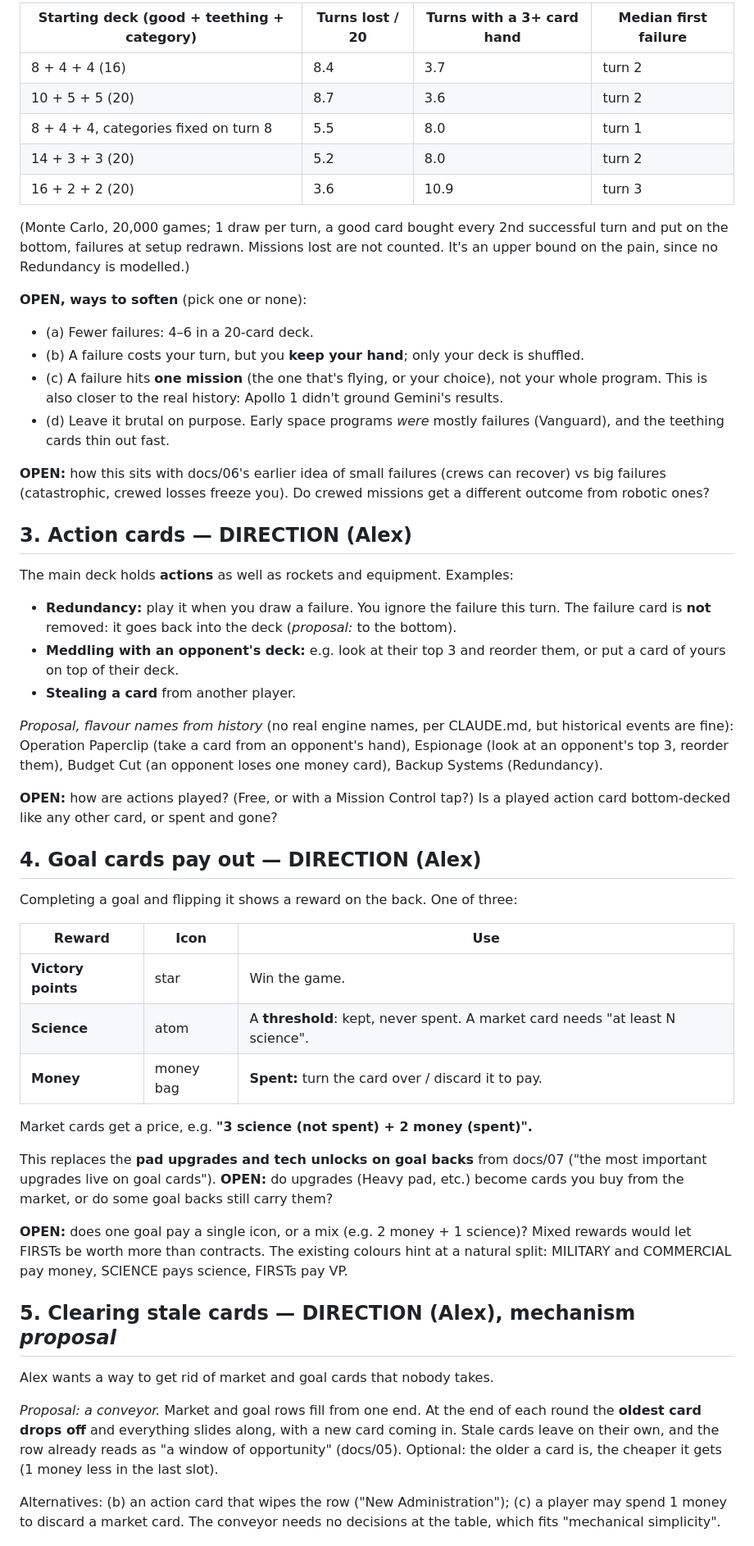
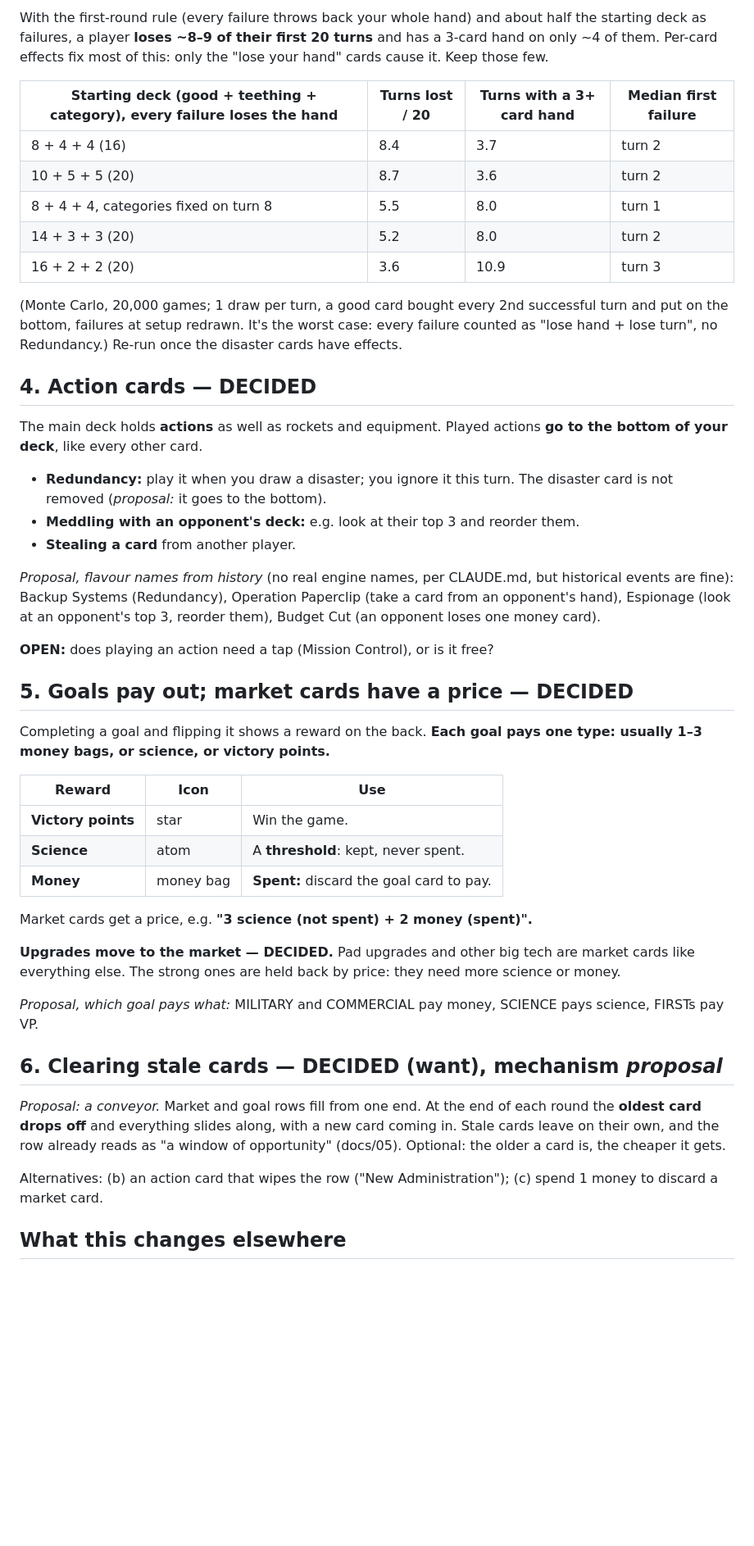
Before and after one commit to alexvansande/rocket-science, a Markdown page: docs/09-decks-failures-economy.md, the part around one of its changes. Shown at 82% size. Drawn GitHub-style; blank space fills up the shorter version.

```diff
--- a/docs/09-decks-failures-economy.md
+++ b/docs/09-decks-failures-economy.md
@@ -41,5 +54,7 @@ At the proposed density (about half the starting deck is failures), a player **l
 
-| Starting deck (good + teething + category) | Turns lost / 20 | Turns with a 3+ card hand | Median first failure |
+With the first-round rule (every failure throws back your whole hand) and about half the starting deck as failures, a player **loses ~8–9 of their first 20 turns** and has a 3-card hand on only ~4 of them. Per-card effects fix most of this: only the "lose your hand" cards cause it. Keep those few.
+
+| Starting deck (good + teething + category), every failure loses the hand | Turns lost / 20 | Turns with a 3+ card hand | Median first failure |
 |---|---|---|---|
 | 8 + 4 + 4 (16) | 8.4 | 3.7 | turn 2 |
 | 10 + 5 + 5 (20) | 8.7 | 3.6 | turn 2 |
@@ -47,49 +62,41 @@ At the proposed density (about half the starting deck is failures), a player **l
 | 14 + 3 + 3 (20) | 5.2 | 8.0 | turn 2 |
 | 16 + 2 + 2 (20) | 3.6 | 10.9 | turn 3 |
 
-(Monte Carlo, 20,000 games; 1 draw per turn, a good card bought every 2nd successful turn and put on the bottom, failures at setup redrawn. Missions lost are not counted. It's an upper bound on the pain, since no Redundancy is modelled.)
+(Monte Carlo, 20,000 games; 1 draw per turn, a good card bought every 2nd successful turn and put on the bottom, failures at setup redrawn. It's the worst case: every failure counted as "lose hand + lose turn", no Redundancy.) Re-run once the disaster cards have effects.
 
-**OPEN, ways to soften** (pick one or none):
-- (a) Fewer failures: 4–6 in a 20-card deck.
-- (b) A failure costs your turn, but you **keep your hand**; only your deck is shuffled.
-- (c) A failure hits **one mission** (the one that's flying, or your choice), not your whole program. This is also closer to the real history: Apollo 1 didn't ground Gemini's results.
-- (d) Leave it brutal on purpose. Early space programs *were* mostly failures (Vanguard), and the teething cards thin out fast.
+## 4. Action cards — DECIDED
 
-**OPEN:** how this sits with docs/06's earlier idea of small failures (crews can recover) vs big failures (catastrophic, crewed losses freeze you). Do crewed missions get a different outcome from robotic ones?
+The main deck holds **actions** as well as rockets and equipment. Played actions **go to the bottom of your deck**, like every other card.
 
-## 3. Action cards — DIRECTION (Alex)
-
-The main deck holds **actions** as well as rockets and equipment. Examples:
-
-- **Redundancy:** play it when you draw a failure. You ignore the failure this turn. The failure card is **not** removed: it goes back into the deck (*proposal:* to the bottom).
-- **Meddling with an opponent's deck:** e.g. look at their top 3 and reorder them, or put a card of yours on top of their deck.
+- **Redundancy:** play it when you draw a disaster; you ignore it this turn. The disaster card is not removed (*proposal:* it goes to the bottom).
+- **Meddling with an opponent's deck:** e.g. look at their top 3 and reorder them.
 - **Stealing a card** from another player.
 
-*Proposal, flavour names from history* (no real engine names, per CLAUDE.md, but historical events are fine): Operation Paperclip (take a card from an opponent's hand), Espionage (look at an opponent's top 3, reorder them), Budget Cut (an opponent loses one money card), Backup Systems (Redundancy).
+*Proposal, flavour names from history* (no real engine names, per CLAUDE.md, but historical events are fine): Backup Systems (Redundancy), Operation Paperclip (take a card from an opponent's hand), Espionage (look at an opponent's top 3, reorder them), Budget Cut (an opponent loses one money card).
 
-**OPEN:** how are actions played? (Free, or with a Mission Control tap?) Is a played action card bottom-decked like any other card, or spent and gone?
+**OPEN:** does playing an action need a tap (Mission Control), or is it free?
 
-## 4. Goal cards pay out — DIRECTION (Alex)
+## 5. Goals pay out; market cards have a price — DECIDED
 
-Completing a goal and flipping it shows a reward on the back. One of three:
+Completing a goal and flipping it shows a reward on the back. **Each goal pays one type: usually 1–3 money bags, or science, or victory points.**
 
 | Reward | Icon | Use |
 |---|---|---|
 | **Victory points** | star | Win the game. |
-| **Science** | atom | A **threshold**: kept, never spent. A market card needs "at least N science". |
-| **Money** | money bag | **Spent:** turn the card over / discard it to pay. |
+| **Science** | atom | A **threshold**: kept, never spent. |
+| **Money** | money bag | **Spent:** discard the goal card to pay. |
 
 Market cards get a price, e.g. **"3 science (not spent) + 2 money (spent)".**
 
-This replaces the **pad upgrades and tech unlocks on goal backs** from docs/07 ("the most important upgrades live on goal cards"). **OPEN:** do upgrades (Heavy pad, etc.) become cards you buy from the market, or do some goal backs still carry them?
+**Upgrades move to the market — DECIDED.** Pad upgrades and other big tech are market cards like everything else. The strong ones are held back by price: they need more science or money.
 
-**OPEN:** does one goal pay a single icon, or a mix (e.g. 2 money + 1 science)? Mixed rewards would let FIRSTs be worth more than contracts. The existing colours hint at a natural split: MILITARY and COMMERCIAL pay money, SCIENCE pays science, FIRSTs pay VP.
+*Proposal, which goal pays what:* MILITARY and COMMERCIAL pay money, SCIENCE pays science, FIRSTs pay VP.
 
-## 5. Clearing stale cards — DIRECTION (Alex), mechanism *proposal*
+## 6. Clearing stale cards — DECIDED (want), mechanism *proposal*
 
-Alex wants a way to get rid of market and goal cards that nobody takes.
+*Proposal: a conveyor.* Market and goal rows fill from one end. At the end of each round the **oldest card drops off** and everything slides along, with a new card coming in. Stale cards leave on their own, and the row already reads as "a window of opportunity" (docs/05). Optional: the older a card is, the cheaper it gets.
 
-*Proposal: a conveyor.* Market and goal rows fill from one end. At the end of each round the **oldest card drops off** and everything slides along, with a new card coming in. Stale cards leave on their own, and the row already reads as "a window of opportunity" (docs/05). Optional: the older a card is, the cheaper it gets (1 money less in the last slot).
+Alternatives: (b) an action card that wipes the row ("New Administration"); (c) spend 1 money to discard a market card.
 
-Alternatives: (b) an action card that wipes the row ("New Administration"); (c) a player may spend 1 money to discard a market card. The conveyor needs no decisions at the table, which fits "mechanical simplicity".
+## What this changes elsewhere
 
```
Also changed, not shown: other parts of docs/09-decks-failures-economy.md (+37 -26 lines).
